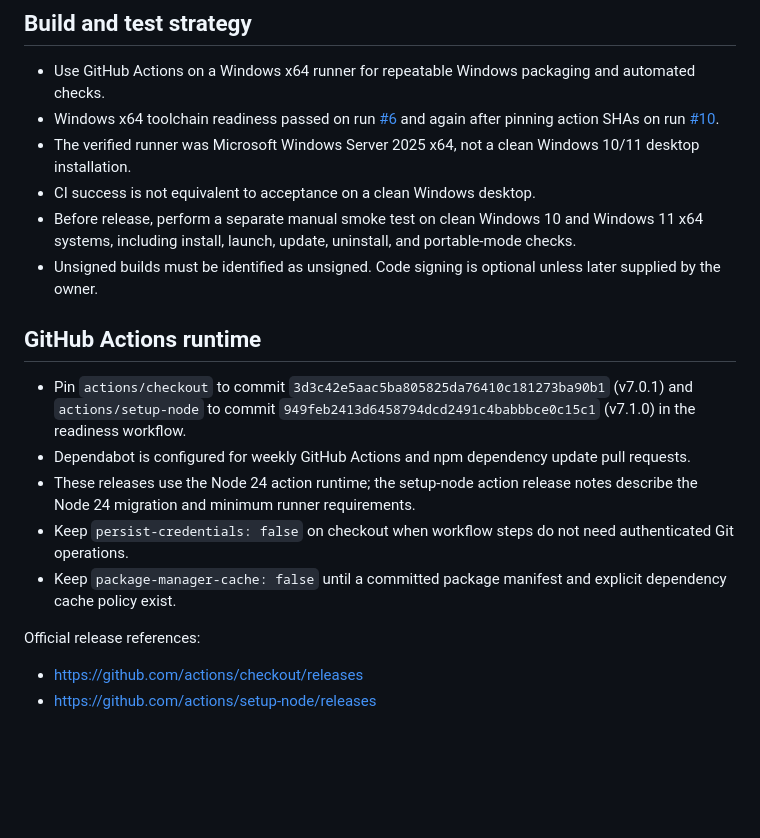
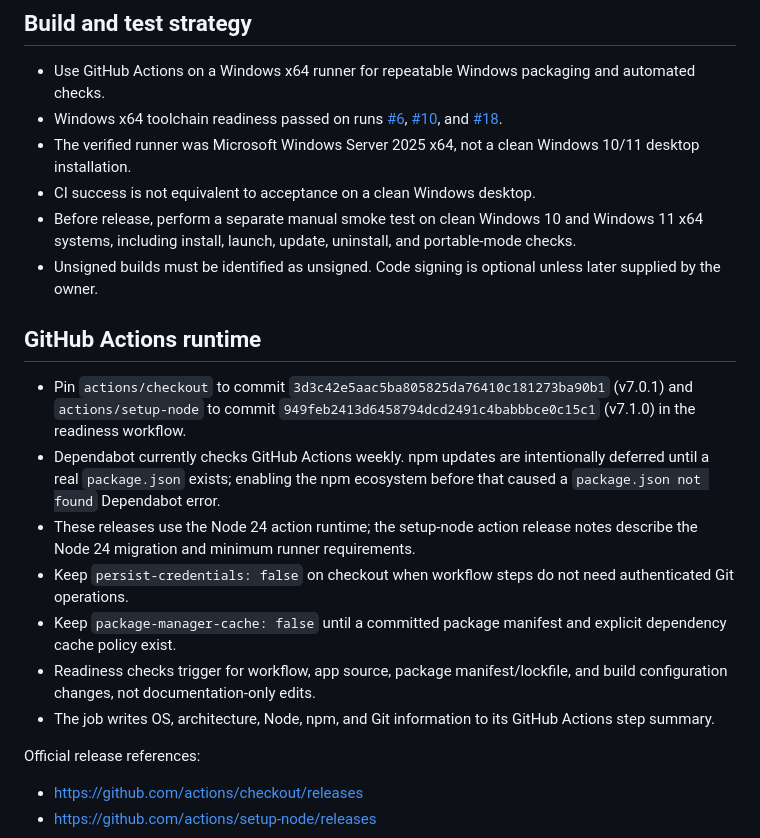
Before and after one commit to santiksmaktiks-ship-it/-, a Markdown page: docs/DECISIONS.md, the part around the change. Drawn GitHub-style; blank space fills up the shorter version.

Commit message:
docs: document Dependabot and CI trigger scope

```diff
--- a/docs/DECISIONS.md
+++ b/docs/DECISIONS.md
@@ -27,7 +27,7 @@ These decisions keep the initial release honest and avoid integrations that cann
 ## Build and test strategy
 
 - Use GitHub Actions on a Windows x64 runner for repeatable Windows packaging and automated checks.
-- Windows x64 toolchain readiness passed on run [#6](https://github.com/santiksmaktiks-ship-it/-/actions/runs/43269820705) and again after pinning action SHAs on run [#10](https://github.com/santiksmaktiks-ship-it/-/actions/runs/43283097663).
+- Windows x64 toolchain readiness passed on runs [#6](https://github.com/santiksmaktiks-ship-it/-/actions/runs/43269820705), [#10](https://github.com/santiksmaktiks-ship-it/-/actions/runs/43283097663), and [#18](https://github.com/santiksmaktiks-ship-it/-/actions/runs/43284543150).
 - The verified runner was Microsoft Windows Server 2025 x64, not a clean Windows 10/11 desktop installation.
 - CI success is not equivalent to acceptance on a clean Windows desktop.
 - Before release, perform a separate manual smoke test on clean Windows 10 and Windows 11 x64 systems, including install, launch, update, uninstall, and portable-mode checks.
@@ -36,10 +36,12 @@ These decisions keep the initial release honest and avoid integrations that cann
 ## GitHub Actions runtime
 
 - Pin `actions/checkout` to commit `3d3c42e5aac5ba805825da76410c181273ba90b1` (v7.0.1) and `actions/setup-node` to commit `949feb2413d6458794dcd2491c4babbbce0c15c1` (v7.1.0) in the readiness workflow.
-- Dependabot is configured for weekly GitHub Actions and npm dependency update pull requests.
+- Dependabot currently checks GitHub Actions weekly. npm updates are intentionally deferred until a real `package.json` exists; enabling the npm ecosystem before that caused a `package.json not found` Dependabot error.
 - These releases use the Node 24 action runtime; the setup-node action release notes describe the Node 24 migration and minimum runner requirements.
 - Keep `persist-credentials: false` on checkout when workflow steps do not need authenticated Git operations.
 - Keep `package-manager-cache: false` until a committed package manifest and explicit dependency cache policy exist.
+- Readiness checks trigger for workflow, app source, package manifest/lockfile, and build configuration changes, not documentation-only edits.
+- The job writes OS, architecture, Node, npm, and Git information to its GitHub Actions step summary.
 
 Official release references:
 - https://github.com/actions/checkout/releases
```
